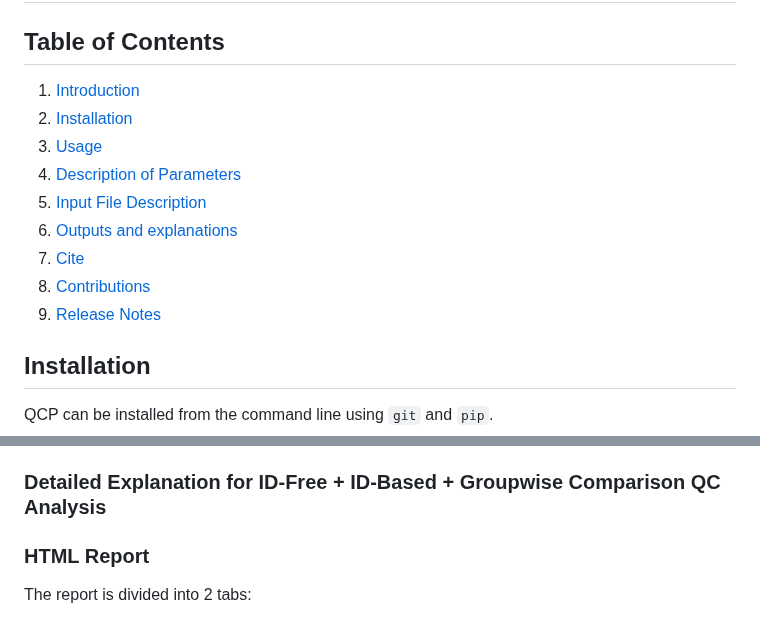
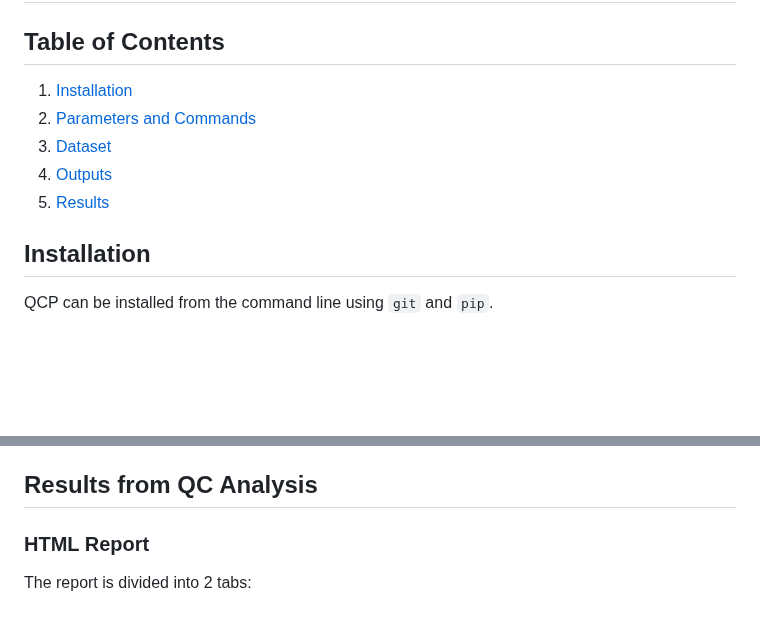
Before and after one commit to csmc-vaneykjlab/QCeltis, a Markdown page: example-dataset/README.md, 2 parts joined by grey strips. Drawn GitHub-style; blank space fills up the shorter version.

```diff
--- a/example-dataset/README.md
+++ b/example-dataset/README.md
@@ -1,15 +1,11 @@
 # Using the QCPackage using an example dataset
 
 ## Table of Contents
-1. [Introduction](#introduction)
-2. [Installation](#installation)
-3. [Usage](#Usage)
-4. [Description of Parameters](#description-of-parameters)
-5. [Input File Description](#input-file-description)
-6. [Outputs and explanations](#outputs-and-explanations)
-7. [Cite](#Cite)
-8. [Contributions](#contributions)
-9. [Release Notes](#release-notes)
+1. [Installation](#installation)
+2. [Parameters and Commands](#parameters-and-commands)
+4. [Dataset](#dataset)
+6. [Outputs](#outputs-and-explanations)
+7. [Results](#results-from-qc-analysis)
 
 ## Installation
 QCP can be installed from the command line using `git` and `pip`.
@@ -93,7 +89,7 @@ For the ID-Based + Groupwise Comparison Command, the following outputs will be g
 4. ExampleDataset-QCReport_PrecursorLevel_QC_Report.xlsx
 5. ExampleDataset-QCReport_QC_Status_Report.xlsx (Overall QC PASS/FAIL status is provided based on ID-Based metrics only)
 
-### Detailed Explanation for ID-Free + ID-Based + Groupwise Comparison QC Analysis
+## Results from QC Analysis
 
 ### HTML Report
 
```
